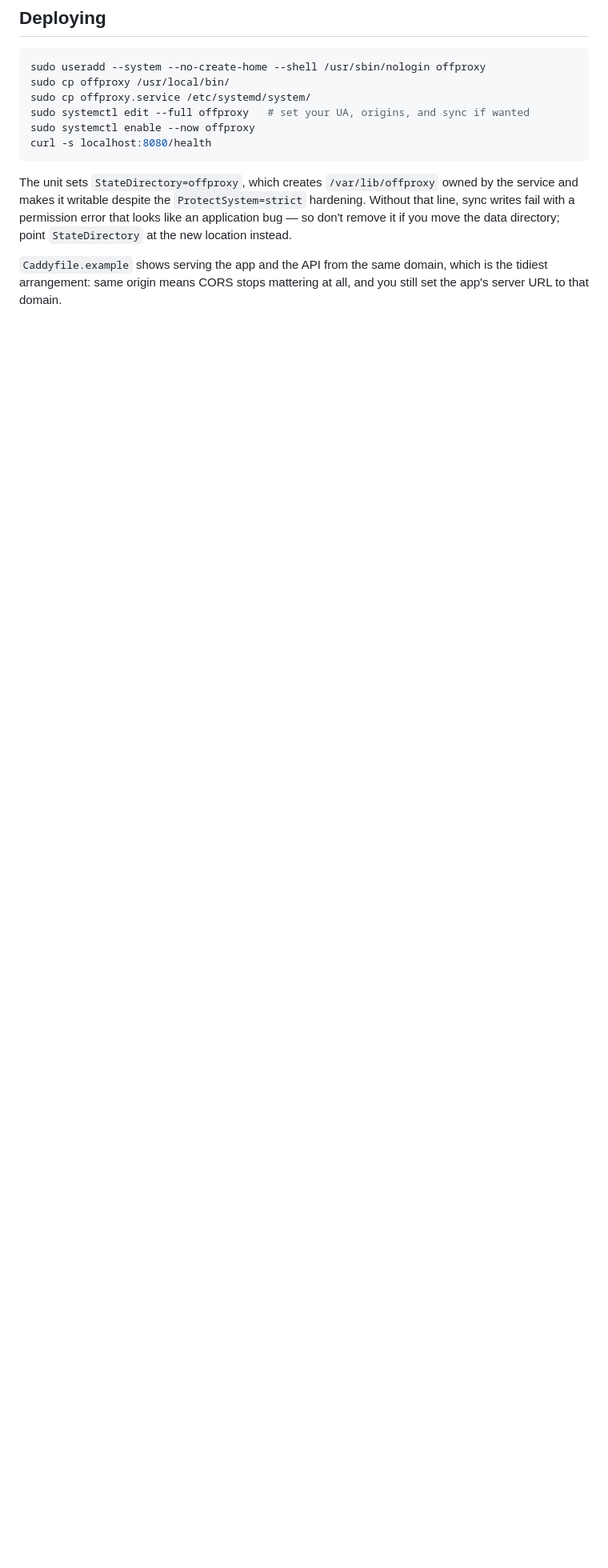
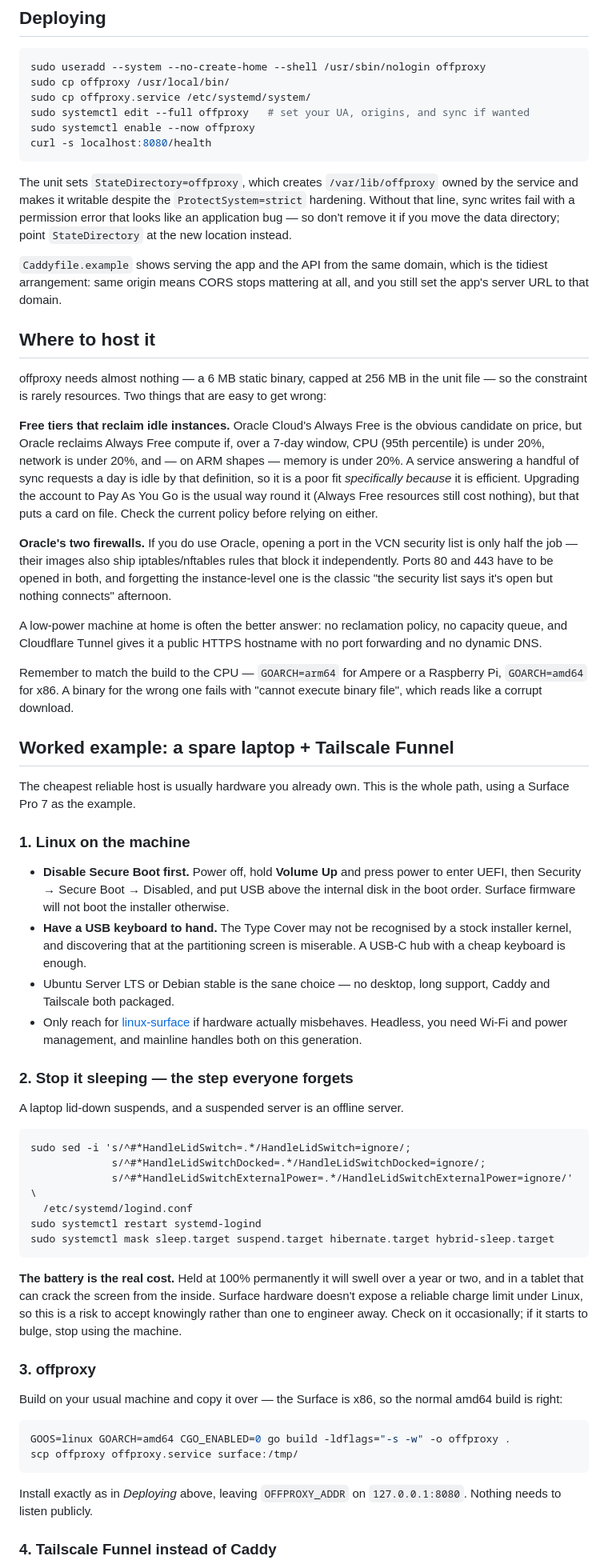
Before and after one commit to markw53/tally, a Markdown page: server/README.md, the part around one of its changes. Shown at 80% size. GitHub-like rendering; blank space fills up the shorter version.

Commit message:
Tally v1.3.2

````diff
--- a/server/README.md
+++ b/server/README.md
@@ -148,3 +148,86 @@ directory; point `StateDirectory` at the new location instead.
 which is the tidiest arrangement: same origin means CORS stops mattering at
 all, and you still set the app's server URL to that domain.
 
+## Where to host it
+
+offproxy needs almost nothing — a 6 MB static binary, capped at 256 MB in the
+unit file — so the constraint is rarely resources. Two things that are easy to
+get wrong:
+
+**Free tiers that reclaim idle instances.** Oracle Cloud's Always Free is the
+obvious candidate on price, but Oracle reclaims Always Free compute if, over a
+7-day window, CPU (95th percentile) is under 20%, network is under 20%, and —
+on ARM shapes — memory is under 20%. A service answering a handful of sync
+requests a day is idle by that definition, so it is a poor fit *specifically
+because* it is efficient. Upgrading the account to Pay As You Go is the usual
+way round it (Always Free resources still cost nothing), but that puts a card
+on file. Check the current policy before relying on either.
+
+**Oracle's two firewalls.** If you do use Oracle, opening a port in the VCN
+security list is only half the job — their images also ship iptables/nftables
+rules that block it independently. Ports 80 and 443 have to be opened in both,
+and forgetting the instance-level one is the classic "the security list says
+it's open but nothing connects" afternoon.
+
+A low-power machine at home is often the better answer: no reclamation policy,
+no capacity queue, and Cloudflare Tunnel gives it a public HTTPS hostname with
+no port forwarding and no dynamic DNS.
+
+Remember to match the build to the CPU — `GOARCH=arm64` for Ampere or a
+Raspberry Pi, `GOARCH=amd64` for x86. A binary for the wrong one fails with
+"cannot execute binary file", which reads like a corrupt download.
+
+## Worked example: a spare laptop + Tailscale Funnel
+
+The cheapest reliable host is usually hardware you already own. This is the
+whole path, using a Surface Pro 7 as the example.
+
+### 1. Linux on the machine
+
+- **Disable Secure Boot first.** Power off, hold **Volume Up** and press power
+  to enter UEFI, then Security → Secure Boot → Disabled, and put USB above the
+  internal disk in the boot order. Surface firmware will not boot the installer
+  otherwise.
+- **Have a USB keyboard to hand.** The Type Cover may not be recognised by a
+  stock installer kernel, and discovering that at the partitioning screen is
+  miserable. A USB-C hub with a cheap keyboard is enough.
+- Ubuntu Server LTS or Debian stable is the sane choice — no desktop, long
+  support, Caddy and Tailscale both packaged.
+- Only reach for [linux-surface](https://github.com/linux-surface/linux-surface)
+  if hardware actually misbehaves. Headless, you need Wi-Fi and power
+  management, and mainline handles both on this generation.
+
+### 2. Stop it sleeping — the step everyone forgets
+
+A laptop lid-down suspends, and a suspended server is an offline server.
+
+```bash
+sudo sed -i 's/^#*HandleLidSwitch=.*/HandleLidSwitch=ignore/;
+             s/^#*HandleLidSwitchDocked=.*/HandleLidSwitchDocked=ignore/;
+             s/^#*HandleLidSwitchExternalPower=.*/HandleLidSwitchExternalPower=ignore/' \
+  /etc/systemd/logind.conf
+sudo systemctl restart systemd-logind
+sudo systemctl mask sleep.target suspend.target hibernate.target hybrid-sleep.target
+```
+
+**The battery is the real cost.** Held at 100% permanently it will swell over
+a year or two, and in a tablet that can crack the screen from the inside.
+Surface hardware doesn't expose a reliable charge limit under Linux, so this
+is a risk to accept knowingly rather than one to engineer away. Check on it
+occasionally; if it starts to bulge, stop using the machine.
+
+### 3. offproxy
+
+Build on your usual machine and copy it over — the Surface is x86, so the
+normal amd64 build is right:
+
+```bash
+GOOS=linux GOARCH=amd64 CGO_ENABLED=0 go build -ldflags="-s -w" -o offproxy .
+scp offproxy offproxy.service surface:/tmp/
+```
+
+Install exactly as in *Deploying* above, leaving `OFFPROXY_ADDR` on
+`127.0.0.1:8080`. Nothing needs to listen publicly.
+
+### 4. Tailscale Funnel instead of Caddy
+
````
Also changed, not shown: other parts of server/README.md (+28 -0 lines).
